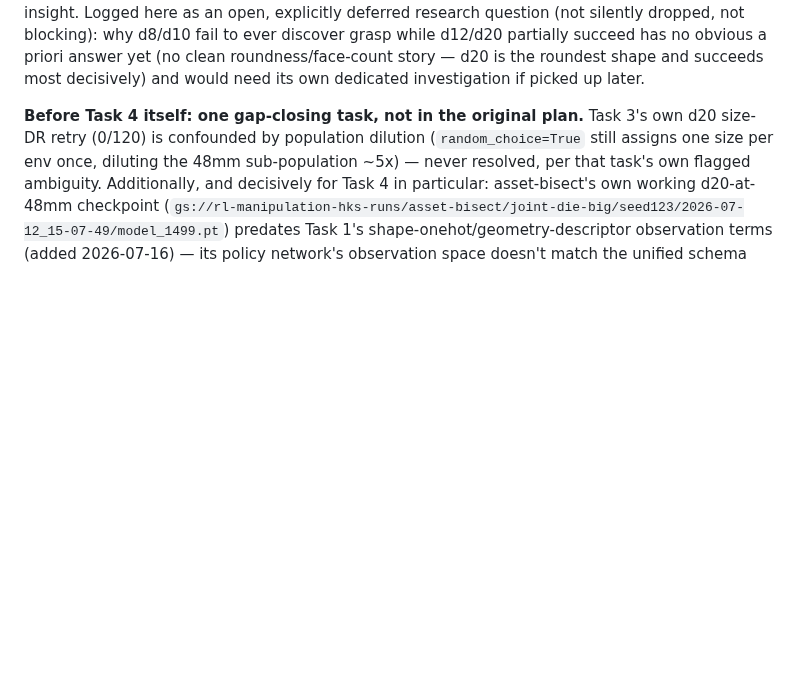
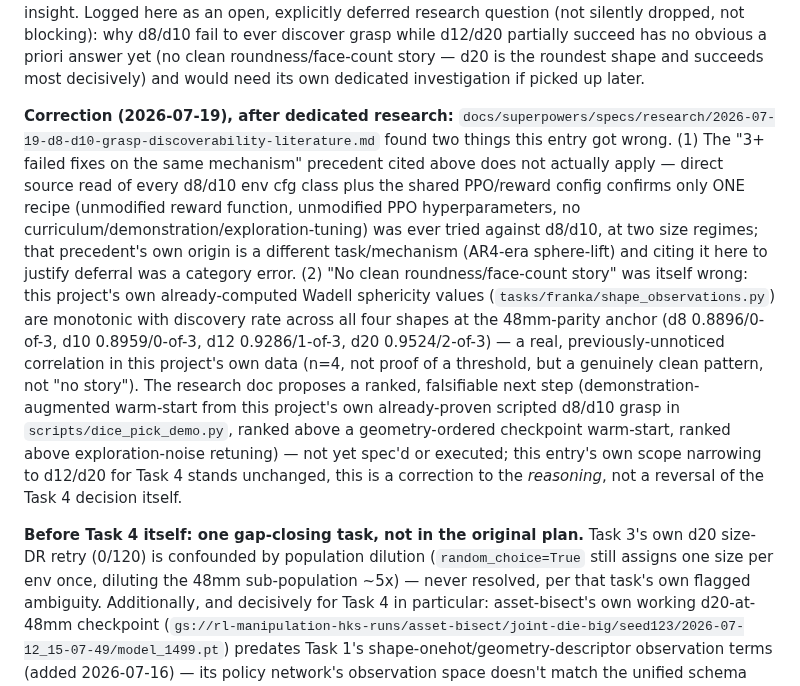
Before and after one commit to hksaperstein/rl, a Markdown page: BACKLOG.md, the part around the change. Rendered like a GitHub page; blank space fills up the shorter version.

Commit message:
research: d8/d10 grasp-discoverability literature pass — geometry, not exhausted mechanism
Re-examines BACKLOG.md's Task 4 scope-decision deferral of d8/d10: the
cited "3+ failed fixes on the same mechanism" precedent doesn't apply
(only one recipe was ever tried against d8/d10, confirmed by direct
source read of every env cfg + the shared PPO/reward config), and "no
clean roundness/face-count story" was wrong (this project's own
already-computed Wadell sphericity values are monotonic with discovery
rate across all four shapes at 48mm parity). Proposes a ranked,
falsifiable next step: demonstration-augmented warm-start from this
project's own already-proven scripted d8/d10 grasp
(scripts/dice_pick_demo.py), then geometry-ordered checkpoint
warm-start, then exploration-noise retuning last. Research only, no
spec/implementation.

Claude-Session: https://claude.ai/code/session_015VWAHvq8TVZ8SKv5urkwzA

```diff
--- a/BACKLOG.md
+++ b/BACKLOG.md
@@ -124,6 +124,30 @@ grasp while d12/d20 partially succeed has no obvious a priori answer yet
 (no clean roundness/face-count story — d20 is the roundest shape and
 succeeds most decisively) and would need its own dedicated investigation
 if picked up later.
+
+**Correction (2026-07-19), after dedicated research:**
+`docs/superpowers/specs/research/2026-07-19-d8-d10-grasp-discoverability-literature.md`
+found two things this entry got wrong. (1) The "3+ failed fixes on the same
+mechanism" precedent cited above does not actually apply — direct source
+read of every d8/d10 env cfg class plus the shared PPO/reward config
+confirms only ONE recipe (unmodified reward function, unmodified PPO
+hyperparameters, no curriculum/demonstration/exploration-tuning) was ever
+tried against d8/d10, at two size regimes; that precedent's own origin is a
+different task/mechanism (AR4-era sphere-lift) and citing it here to justify
+deferral was a category error. (2) "No clean roundness/face-count story"
+was itself wrong: this project's own already-computed Wadell sphericity
+values (`tasks/franka/shape_observations.py`) are monotonic with discovery
+rate across all four shapes at the 48mm-parity anchor (d8 0.8896/0-of-3,
+d10 0.8959/0-of-3, d12 0.9286/1-of-3, d20 0.9524/2-of-3) — a real,
+previously-unnoticed correlation in this project's own data (n=4, not proof
+of a threshold, but a genuinely clean pattern, not "no story"). The research
+doc proposes a ranked, falsifiable next step (demonstration-augmented
+warm-start from this project's own already-proven scripted d8/d10 grasp in
+`scripts/dice_pick_demo.py`, ranked above a geometry-ordered checkpoint
+warm-start, ranked above exploration-noise retuning) — not yet spec'd or
+executed; this entry's own scope narrowing to d12/d20 for Task 4 stands
+unchanged, this is a correction to the *reasoning*, not a reversal of the
+Task 4 decision itself.
 
 **Before Task 4 itself: one gap-closing task, not in the original plan.**
 Task 3's own d20 size-DR retry (0/120) is confounded by population
```
Also changed, not shown: 2 other files.
